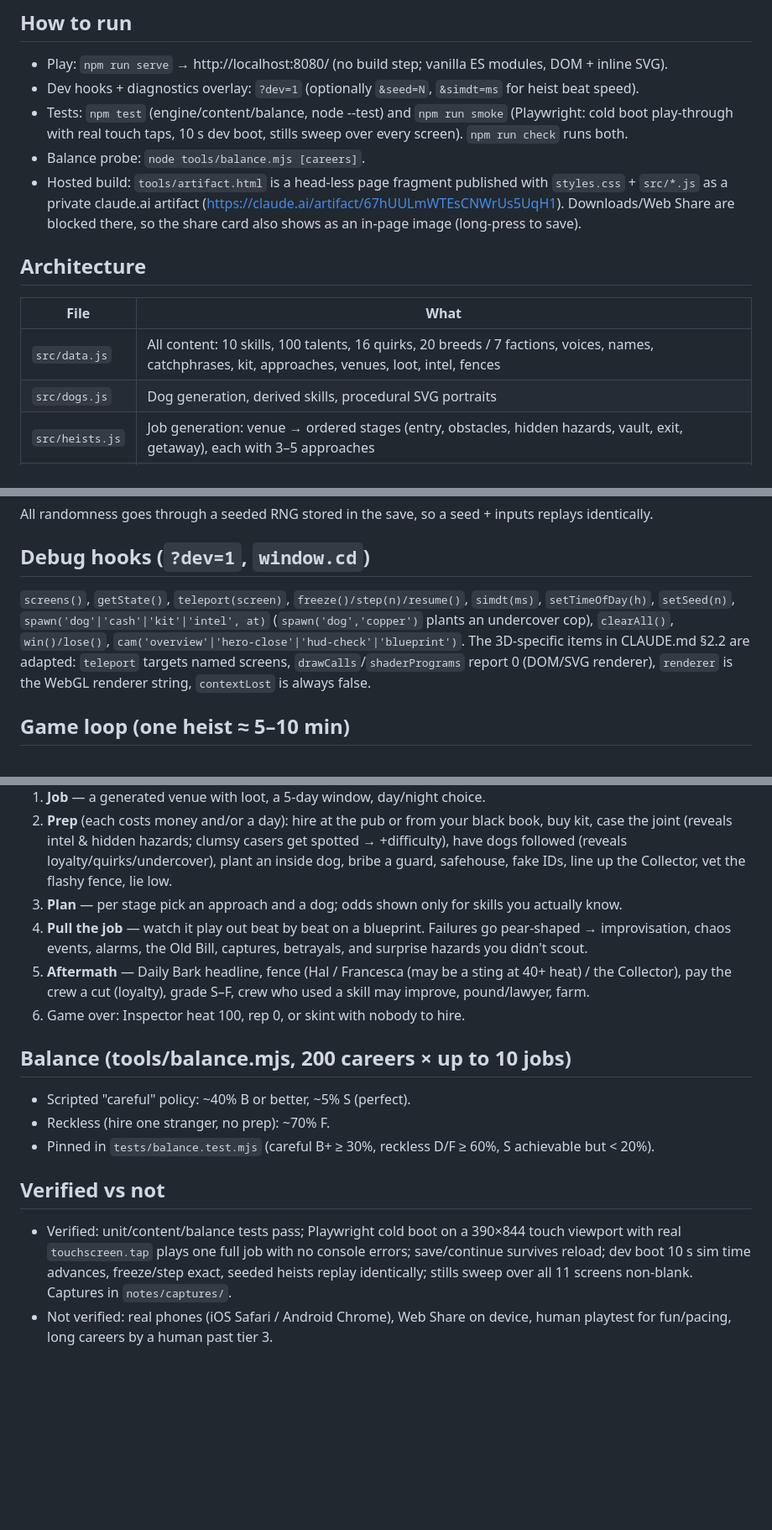
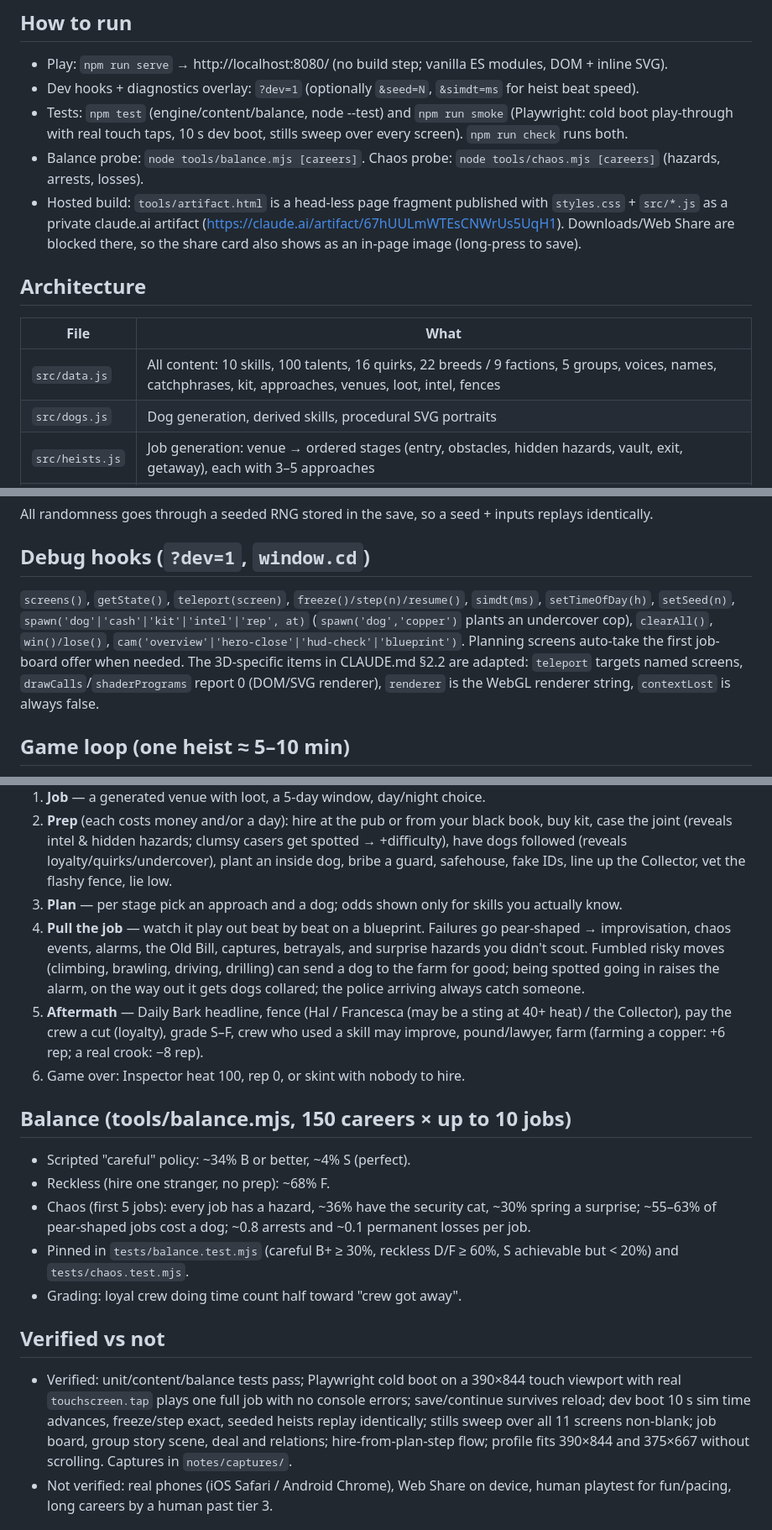
Before and after one commit to sweis/crimedog, a Markdown page: notes/progress.md, 3 parts joined by grey strips. Shown at 84% size. Rendered like a GitHub page; blank space fills up the shorter version.

Commit message:
Update progress notes: groups, chaos rates, balance, UI text guideline
Co-Authored-By: Claude Opus 5.5 <noreply@anthropic.com>
Claude-Session: https://claude.ai/code/session_0119DQBJUjuLkFW8ZZge45qz

```diff
--- a/notes/progress.md
+++ b/notes/progress.md
@@ -5,7 +5,7 @@
 - Dev hooks + diagnostics overlay: `?dev=1` (optionally `&seed=N`, `&simdt=ms` for heist beat speed).
 - Tests: `npm test` (engine/content/balance, node --test) and `npm run smoke` (Playwright: cold boot
   play-through with real touch taps, 10 s dev boot, stills sweep over every screen). `npm run check` runs both.
-- Balance probe: `node tools/balance.mjs [careers]`.
+- Balance probe: `node tools/balance.mjs [careers]`. Chaos probe: `node tools/chaos.mjs [careers]` (hazards, arrests, losses).
 - Hosted build: `tools/artifact.html` is a head-less page fragment published with `styles.css` + `src/*.js`
   as a private claude.ai artifact (https://claude.ai/artifact/67hUULmWTEsCNWrUs5UqH1). Downloads/Web Share
   are blocked there, so the share card also shows as an in-page image (long-press to save).
@@ -13,7 +13,7 @@
 ## Architecture
 | File | What |
 |---|---|
-| `src/data.js` | All content: 10 skills, 100 talents, 16 quirks, 20 breeds / 7 factions, voices, names, catchphrases, kit, approaches, venues, loot, intel, fences |
+| `src/data.js` | All content: 10 skills, 100 talents, 16 quirks, 22 breeds / 9 factions, 5 groups, voices, names, catchphrases, kit, approaches, venues, loot, intel, fences |
 | `src/dogs.js` | Dog generation, derived skills, procedural SVG portraits |
 | `src/heists.js` | Job generation: venue → ordered stages (entry, obstacles, hidden hazards, vault, exit, getaway), each with 3–5 approaches |
 | `src/sim.js` | Pure heist resolution → list of beats + outcome (pear-shaped improvisation, chaos, alarms, captures, betrayals, undercover coppers, interrogation) |
@@ -29,9 +29,9 @@ All randomness goes through a seeded RNG stored in the save, so a seed + inputs
 
 ## Debug hooks (`?dev=1`, `window.cd`)
 `screens()`, `getState()`, `teleport(screen)`, `freeze()/step(n)/resume()`, `simdt(ms)`, `setTimeOfDay(h)`,
-`setSeed(n)`, `spawn('dog'|'cash'|'kit'|'intel', at)` (`spawn('dog','copper')` plants an undercover cop),
+`setSeed(n)`, `spawn('dog'|'cash'|'kit'|'intel'|'rep', at)` (`spawn('dog','copper')` plants an undercover cop),
 `clearAll()`, `win()/lose()`, `cam('overview'|'hero-close'|'hud-check'|'blueprint')`.
-The 3D-specific items in CLAUDE.md §2.2 are adapted: `teleport` targets named screens, `drawCalls`/`shaderPrograms`
+Planning screens auto-take the first job-board offer when needed. The 3D-specific items in CLAUDE.md §2.2 are adapted: `teleport` targets named screens, `drawCalls`/`shaderPrograms`
 report 0 (DOM/SVG renderer), `renderer` is the WebGL renderer string, `contextLost` is always false.
 
 ## Game loop (one heist ≈ 5–10 min)
@@ -43,21 +43,29 @@ report 0 (DOM/SVG renderer), `renderer` is the WebGL renderer string, `contextLo
    vet the flashy fence, lie low.
 3. **Plan** — per stage pick an approach and a dog; odds shown only for skills you actually know.
 4. **Pull the job** — watch it play out beat by beat on a blueprint. Failures go pear-shaped → improvisation,
-   chaos events, alarms, the Old Bill, captures, betrayals, and surprise hazards you didn't scout.
+   chaos events, alarms, the Old Bill, captures, betrayals, and surprise hazards you didn't scout. Fumbled risky
+   moves (climbing, brawling, driving, drilling) can send a dog to the farm for good; being spotted going in
+   raises the alarm, on the way out it gets dogs collared; the police arriving always catch someone.
 5. **Aftermath** — Daily Bark headline, fence (Hal / Francesca (may be a sting at 40+ heat) / the Collector),
-   pay the crew a cut (loyalty), grade S–F, crew who used a skill may improve, pound/lawyer, farm.
+   pay the crew a cut (loyalty), grade S–F, crew who used a skill may improve, pound/lawyer, farm
+   (farming a copper: +6 rep; a real crook: −8 rep).
 6. Game over: Inspector heat 100, rep 0, or skint with nobody to hire.
 
-## Balance (tools/balance.mjs, 200 careers × up to 10 jobs)
-- Scripted "careful" policy: ~40% B or better, ~5% S (perfect).
-- Reckless (hire one stranger, no prep): ~70% F.
-- Pinned in `tests/balance.test.mjs` (careful B+ ≥ 30%, reckless D/F ≥ 60%, S achievable but < 20%).
+## Balance (tools/balance.mjs, 150 careers × up to 10 jobs)
+- Scripted "careful" policy: ~34% B or better, ~4% S (perfect).
+- Reckless (hire one stranger, no prep): ~68% F.
+- Chaos (first 5 jobs): every job has a hazard, ~36% have the security cat, ~30% spring a surprise; ~55–63% of
+  pear-shaped jobs cost a dog; ~0.8 arrests and ~0.1 permanent losses per job.
+- Pinned in `tests/balance.test.mjs` (careful B+ ≥ 30%, reckless D/F ≥ 60%, S achievable but < 20%) and
+  `tests/chaos.test.mjs`.
+- Grading: loyal crew doing time count half toward "crew got away".
 
 ## Verified vs not
 - Verified: unit/content/balance tests pass; Playwright cold boot on a 390×844 touch viewport with real
   `touchscreen.tap` plays one full job with no console errors; save/continue survives reload; dev boot 10 s
   sim time advances, freeze/step exact, seeded heists replay identically; stills sweep over all 11 screens
-  non-blank. Captures in `notes/captures/`.
+  non-blank; job board, group story scene, deal and relations; hire-from-plan-step flow; profile fits
+  390×844 and 375×667 without scrolling. Captures in `notes/captures/`.
 - Not verified: real phones (iOS Safari / Android Chrome), Web Share on device, human playtest for fun/pacing,
   long careers by a human past tier 3.
 
```
Also changed, not shown: other parts of notes/progress.md (+4 -0 lines).
